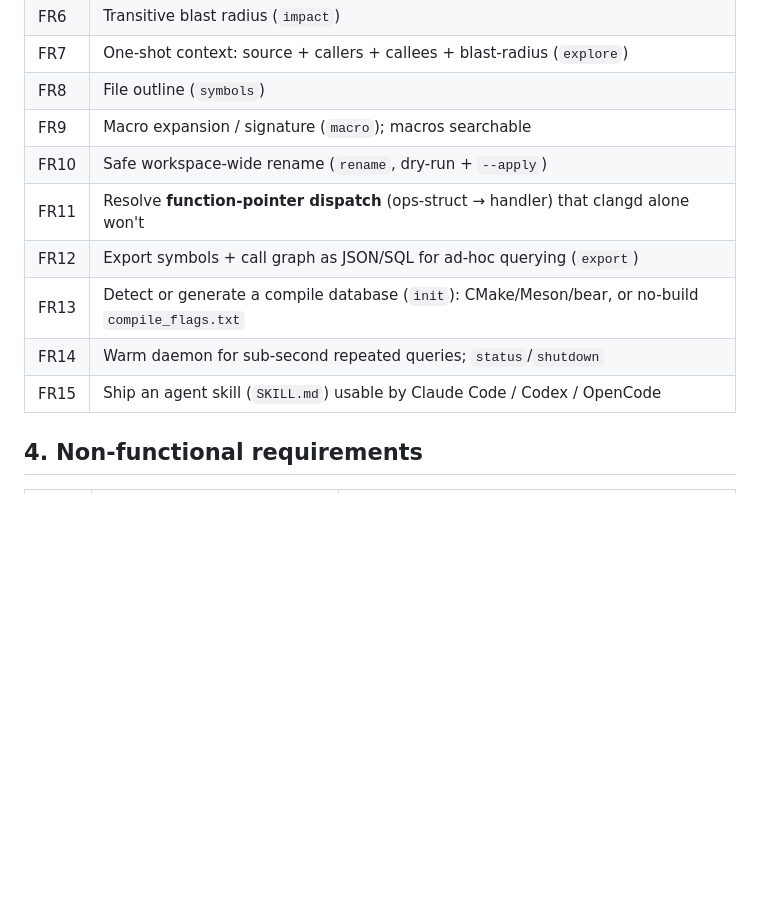
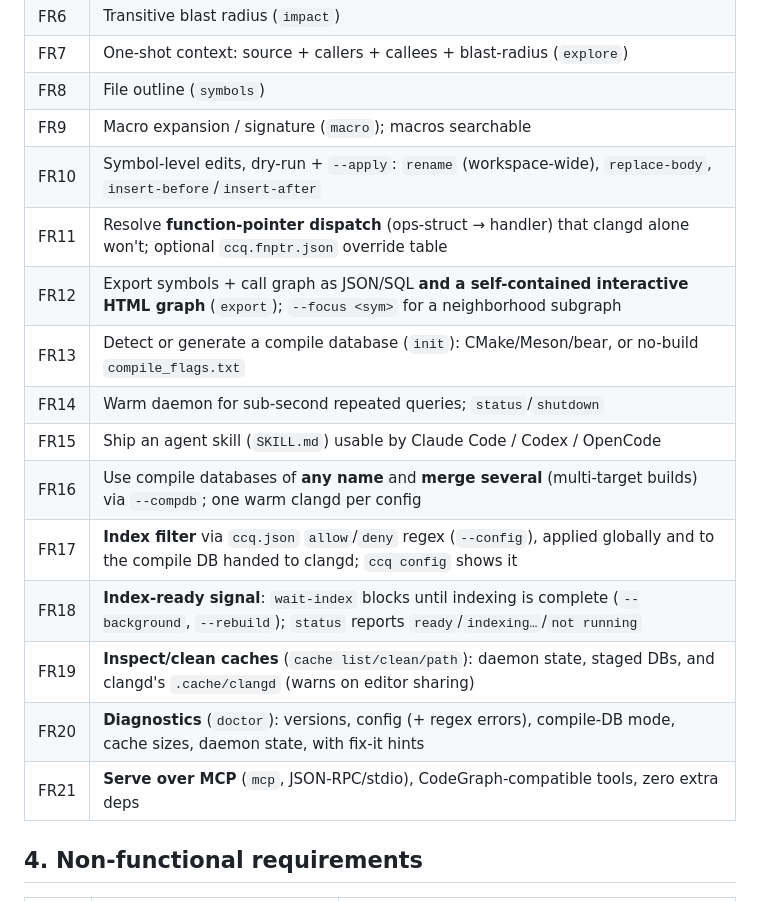
Before and after one commit to swchen44/ccq, a Markdown page: docs/requirement.md, the part around the change. GitHub-like rendering; blank space fills up the shorter version.

```diff
--- a/docs/requirement.md
+++ b/docs/requirement.md
@@ -48,12 +48,18 @@ afterthought. All ROI assumptions are explicit and adjustable in the case study.
 | FR7 | One-shot context: source + callers + callees + blast-radius (`explore`) |
 | FR8 | File outline (`symbols`) |
 | FR9 | Macro expansion / signature (`macro`); macros searchable |
-| FR10 | Safe workspace-wide rename (`rename`, dry-run + `--apply`) |
-| FR11 | Resolve **function-pointer dispatch** (ops-struct → handler) that clangd alone won't |
-| FR12 | Export symbols + call graph as JSON/SQL for ad-hoc querying (`export`) |
+| FR10 | Symbol-level edits, dry-run + `--apply`: `rename` (workspace-wide), `replace-body`, `insert-before`/`insert-after` |
+| FR11 | Resolve **function-pointer dispatch** (ops-struct → handler) that clangd alone won't; optional `ccq.fnptr.json` override table |
+| FR12 | Export symbols + call graph as JSON/SQL **and a self-contained interactive HTML graph** (`export`); `--focus <sym>` for a neighborhood subgraph |
 | FR13 | Detect or generate a compile database (`init`): CMake/Meson/bear, or no-build `compile_flags.txt` |
 | FR14 | Warm daemon for sub-second repeated queries; `status`/`shutdown` |
 | FR15 | Ship an agent skill (`SKILL.md`) usable by Claude Code / Codex / OpenCode |
+| FR16 | Use compile databases of **any name** and **merge several** (multi-target builds) via `--compdb`; one warm clangd per config |
+| FR17 | **Index filter** via `ccq.json` `allow`/`deny` regex (`--config`), applied globally and to the compile DB handed to clangd; `ccq config` shows it |
+| FR18 | **Index-ready signal**: `wait-index` blocks until indexing is complete (`--background`, `--rebuild`); `status` reports `ready`/`indexing…`/`not running` |
+| FR19 | **Inspect/clean caches** (`cache list/clean/path`): daemon state, staged DBs, and clangd's `.cache/clangd` (warns on editor sharing) |
+| FR20 | **Diagnostics** (`doctor`): versions, config (+ regex errors), compile-DB mode, cache sizes, daemon state, with fix-it hints |
+| FR21 | **Serve over MCP** (`mcp`, JSON-RPC/stdio), CodeGraph-compatible tools, zero extra deps |
 
 ## 4. Non-functional requirements
 
```
Also changed, not shown: CHANGELOG.md (+3 -0 lines), docs/design.md (+9 -0 lines).
